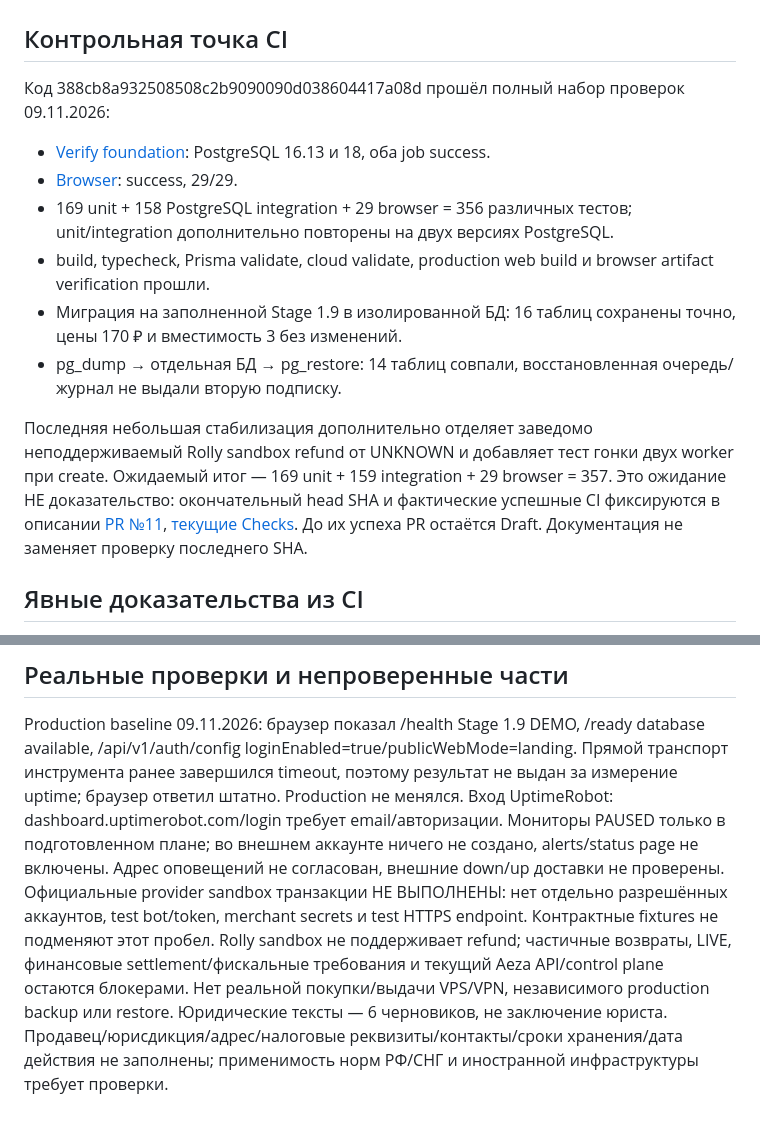
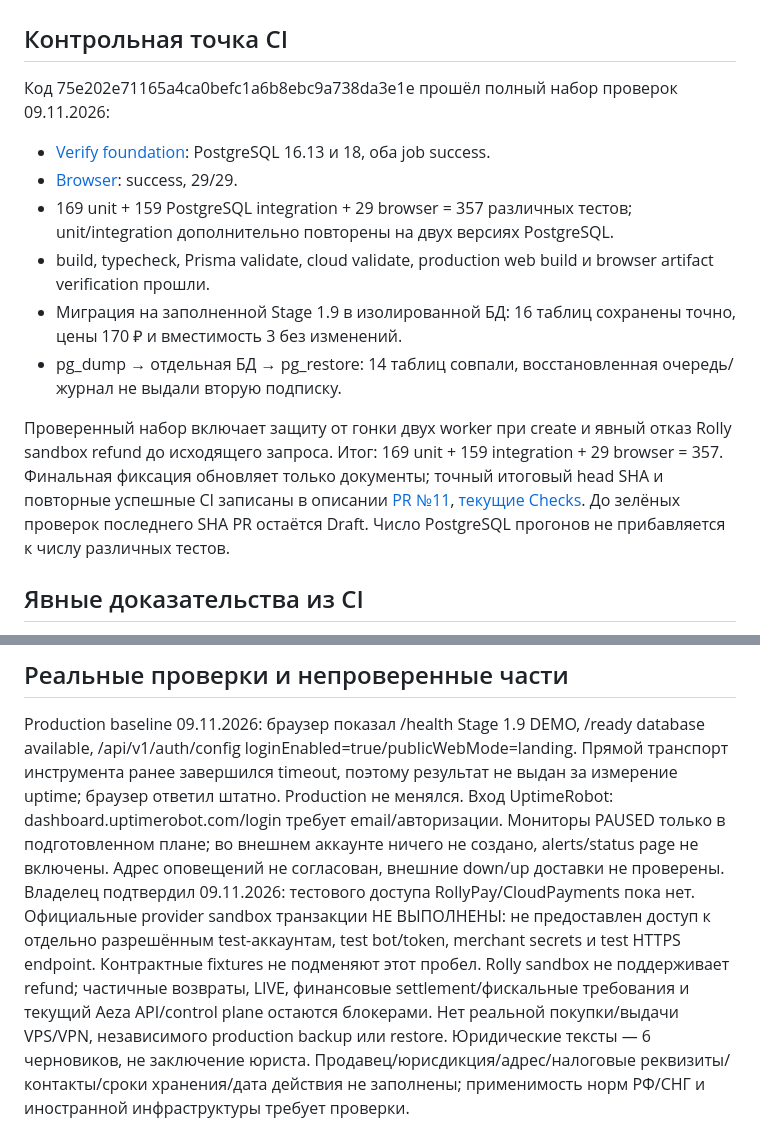
Before and after one commit to mmordovich-dotcom/VPN, a Markdown page: docs/verification-stage2.0.md, 2 parts joined by grey strips. Rendered like a GitHub page.

Commit message:
docs: record 357 passing tests and confirmed Stage 2.0 launch blockers

```diff
--- a/docs/verification-stage2.0.md
+++ b/docs/verification-stage2.0.md
@@ -1,15 +1,15 @@
 # Stage 2.0 · проверяемые результаты
 
 ## Контрольная точка CI
-Код 388cb8a932508508c2b9090090d038604417a08d прошёл полный набор проверок 09.11.2026:
-- [Verify foundation](https://github.com/mmordovich-dotcom/VPN/actions/runs/42618700107): PostgreSQL 16.13 и 18, оба job success.
-- [Browser](https://github.com/mmordovich-dotcom/VPN/actions/runs/42618700111): success, 29/29.
-- 169 unit + 158 PostgreSQL integration + 29 browser = 356 различных тестов; unit/integration дополнительно повторены на двух версиях PostgreSQL.
+Код 75e202e71165a4ca0befc1a6b8ebc9a738da3e1e прошёл полный набор проверок 09.11.2026:
+- [Verify foundation](https://github.com/mmordovich-dotcom/VPN/actions/runs/42641973553): PostgreSQL 16.13 и 18, оба job success.
+- [Browser](https://github.com/mmordovich-dotcom/VPN/actions/runs/42641973959): success, 29/29.
+- 169 unit + 159 PostgreSQL integration + 29 browser = 357 различных тестов; unit/integration дополнительно повторены на двух версиях PostgreSQL.
 - build, typecheck, Prisma validate, cloud validate, production web build и browser artifact verification прошли.
 - Миграция на заполненной Stage 1.9 в изолированной БД: 16 таблиц сохранены точно, цены 170 ₽ и вместимость 3 без изменений.
 - pg_dump → отдельная БД → pg_restore: 14 таблиц совпали, восстановленная очередь/журнал не выдали вторую подписку.
 
-Последняя небольшая стабилизация дополнительно отделяет заведомо неподдерживаемый Rolly sandbox refund от UNKNOWN и добавляет тест гонки двух worker при create. Ожидаемый итог — 169 unit + 159 integration + 29 browser = 357. Это ожидание НЕ доказательство: окончательный head SHA и фактические успешные CI фиксируются в описании [PR №11](https://github.com/mmordovich-dotcom/VPN/pull/11), [текущие Checks](https://github.com/mmordovich-dotcom/VPN/pull/11/checks). До их успеха PR остаётся Draft. Документация не заменяет проверку последнего SHA.
+Проверенный набор включает защиту от гонки двух worker при create и явный отказ Rolly sandbox refund до исходящего запроса. Итог: 169 unit + 159 integration + 29 browser = 357. Финальная фиксация обновляет только документы; точный итоговый head SHA и повторные успешные CI записаны в описании [PR №11](https://github.com/mmordovich-dotcom/VPN/pull/11), [текущие Checks](https://github.com/mmordovich-dotcom/VPN/pull/11/checks). До зелёных проверок последнего SHA PR остаётся Draft. Число PostgreSQL прогонов не прибавляется к числу различных тестов.
 
 ## Явные доказательства из CI
 AXON_STAGE20_CONTRACT_E2E: externalSandbox=false, transport=OFFLINE_FIXTURE, mode=SANDBOX, captureCount=1, refundCount=1, realResources=0.
@@ -28,7 +28,7 @@ AXON_STAGE20_RESTORE_DRILL: isolated=true, realUserData=false, tables=14, exactF
 ## Реальные проверки и непроверенные части
 Production baseline 09.11.2026: браузер показал /health Stage 1.9 DEMO, /ready database available, /api/v1/auth/config loginEnabled=true/publicWebMode=landing. Прямой транспорт инструмента ранее завершился timeout, поэтому результат не выдан за измерение uptime; браузер ответил штатно. Production не менялся.
 Вход UptimeRobot: dashboard.uptimerobot.com/login требует email/авторизации. Мониторы PAUSED только в подготовленном плане; во внешнем аккаунте ничего не создано, alerts/status page не включены. Адрес оповещений не согласован, внешние down/up доставки не проверены.
-Официальные provider sandbox транзакции НЕ ВЫПОЛНЕНЫ: нет отдельно разрешённых аккаунтов, test bot/token, merchant secrets и test HTTPS endpoint. Контрактные fixtures не подменяют этот пробел. Rolly sandbox не поддерживает refund; частичные возвраты, LIVE, финансовые settlement/фискальные требования и текущий Aeza API/control plane остаются блокерами. Нет реальной покупки/выдачи VPS/VPN, независимого production backup или restore.
+Владелец подтвердил 09.11.2026: тестового доступа RollyPay/CloudPayments пока нет. Официальные provider sandbox транзакции НЕ ВЫПОЛНЕНЫ: не предоставлен доступ к отдельно разрешённым test-аккаунтам, test bot/token, merchant secrets и test HTTPS endpoint. Контрактные fixtures не подменяют этот пробел. Rolly sandbox не поддерживает refund; частичные возвраты, LIVE, финансовые settlement/фискальные требования и текущий Aeza API/control plane остаются блокерами. Нет реальной покупки/выдачи VPS/VPN, независимого production backup или restore.
 Юридические тексты — 6 черновиков, не заключение юриста. Продавец/юрисдикция/адрес/налоговые реквизиты/контакты/сроки хранения/дата действия не заполнены; применимость норм РФ/СНГ и иностранной инфраструктуры требует проверки.
 
 ## Сохранность и выпуск
```
Also changed, not shown: docs/stage-2.0.md (+1 -1 lines).
